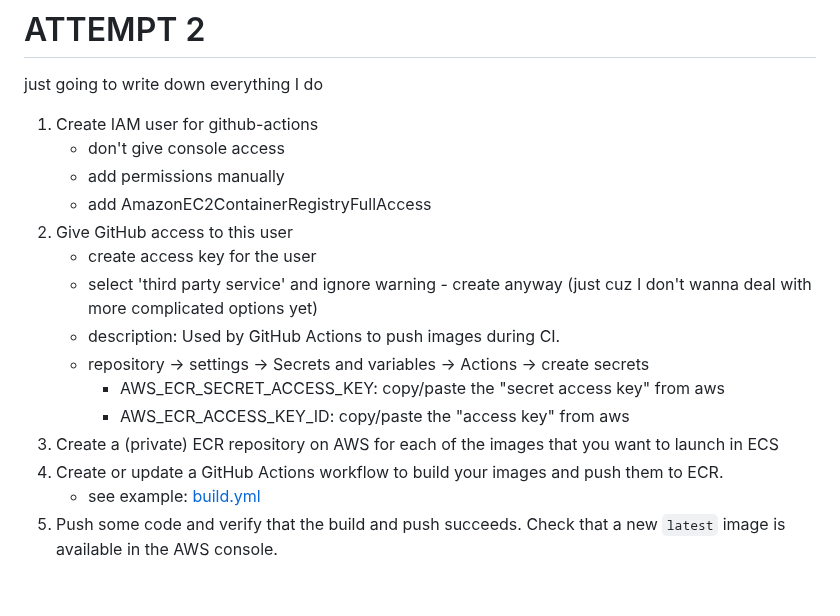
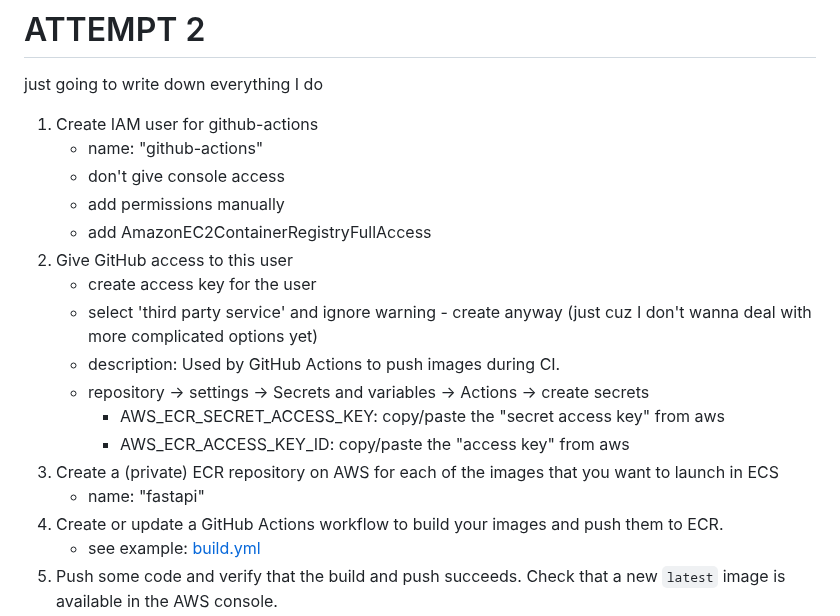
Before and after one commit to GabeMillikan/AWS-ECS-Template, a Markdown page: README.md, the part around one of its changes. Rendered like a GitHub page; blank space fills up the shorter version.

```diff
--- a/README.md
+++ b/README.md
@@ -81,6 +81,7 @@ this is nowhere near done yet - if you're reading this, check back in a year
 # ATTEMPT 2
 just going to write down everything I do
 1. Create IAM user for github-actions
+    - name: "github-actions"
     - don't give console access
     - add permissions manually
     - add AmazonEC2ContainerRegistryFullAccess
@@ -92,6 +93,7 @@ just going to write down everything I do
         - AWS_ECR_SECRET_ACCESS_KEY: copy/paste the "secret access key" from aws
         - AWS_ECR_ACCESS_KEY_ID: copy/paste the "access key" from aws
 3. Create a (private) ECR repository on AWS for each of the images that you want to launch in ECS
+    - name: "fastapi"
 4. Create or update a GitHub Actions workflow to build your images and push them to ECR.
     - see example: [build.yml](.github/workflows/build.yml)
 5. Push some code and verify that the build and push succeeds. Check that a new `latest` image is available in the AWS console.
```
Also changed, not shown: other parts of README.md (+83 -0 lines).
